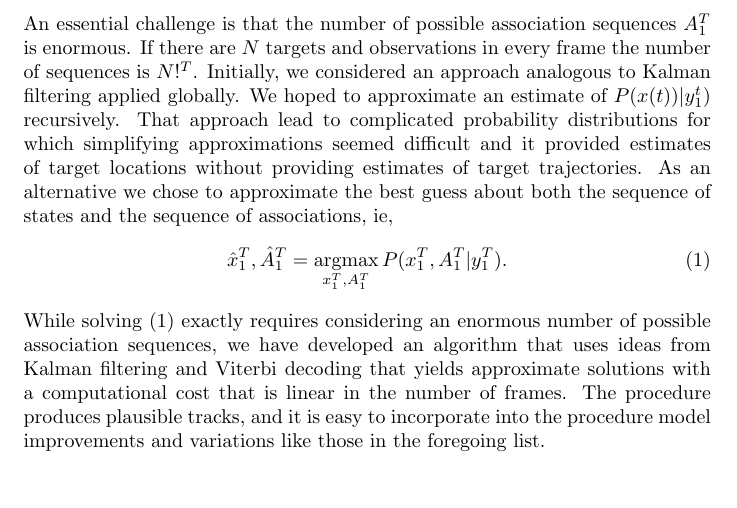
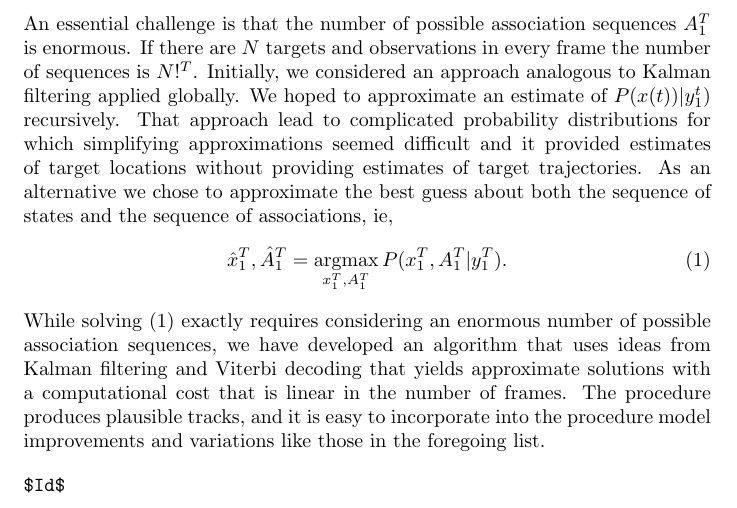
Before and after one commit to fraserphysics/watcher_tracker, a LaTeX document (reports/JackM0808.tex): part of page 3 of 3, cut so that both start at the same text. Compiled offline with pdfLaTeX.

Commit message:
Added Id property

```diff
--- a/reports/JackM0808.tex
+++ b/reports/JackM0808.tex
@@ -176,9 +176,9 @@ linear in the number of frames.  The procedure produces plausible
 tracks, and it is easy to incorporate into the procedure model
 improvements and variations like those in the foregoing list.
 
-% \begin{verbatim}
-% $Id: $
-% \end{verbatim}
+\begin{verbatim}
+$Id$
+\end{verbatim}
 
 \end{document}
 
```
